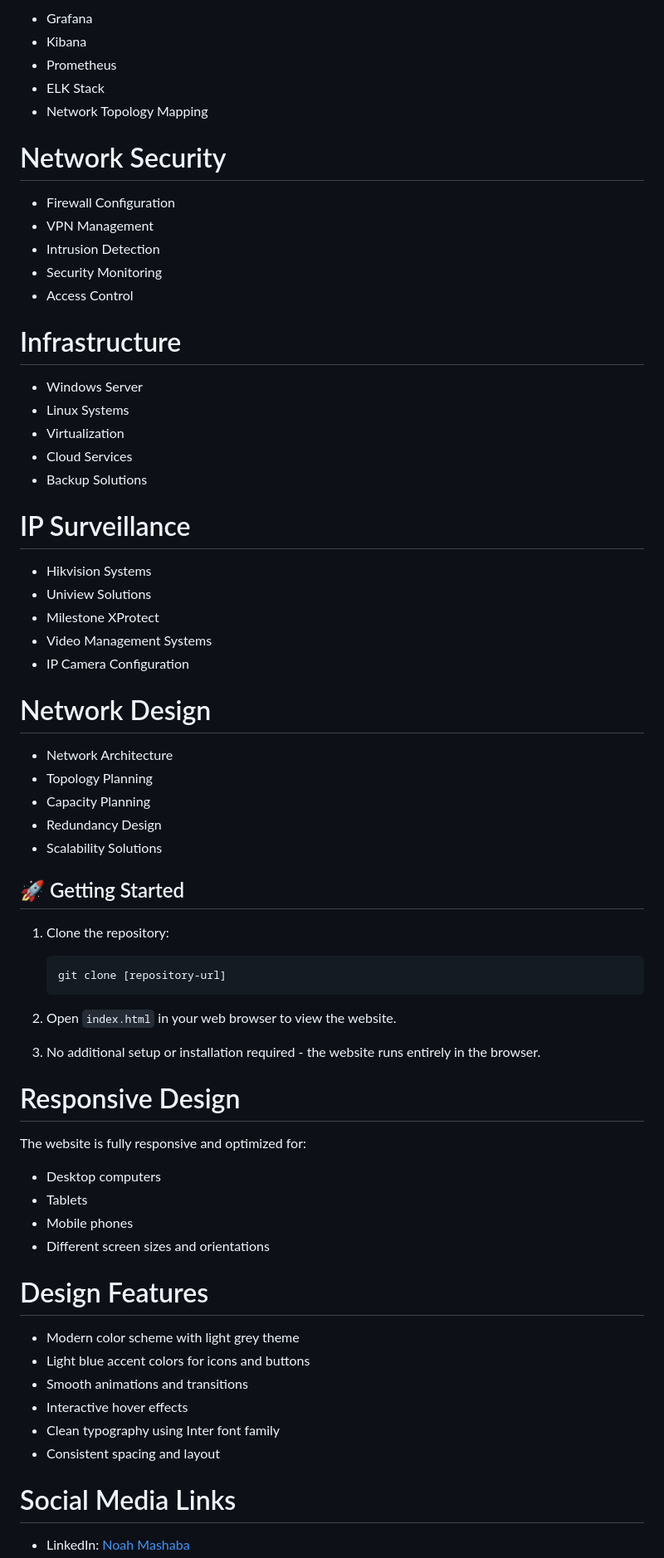
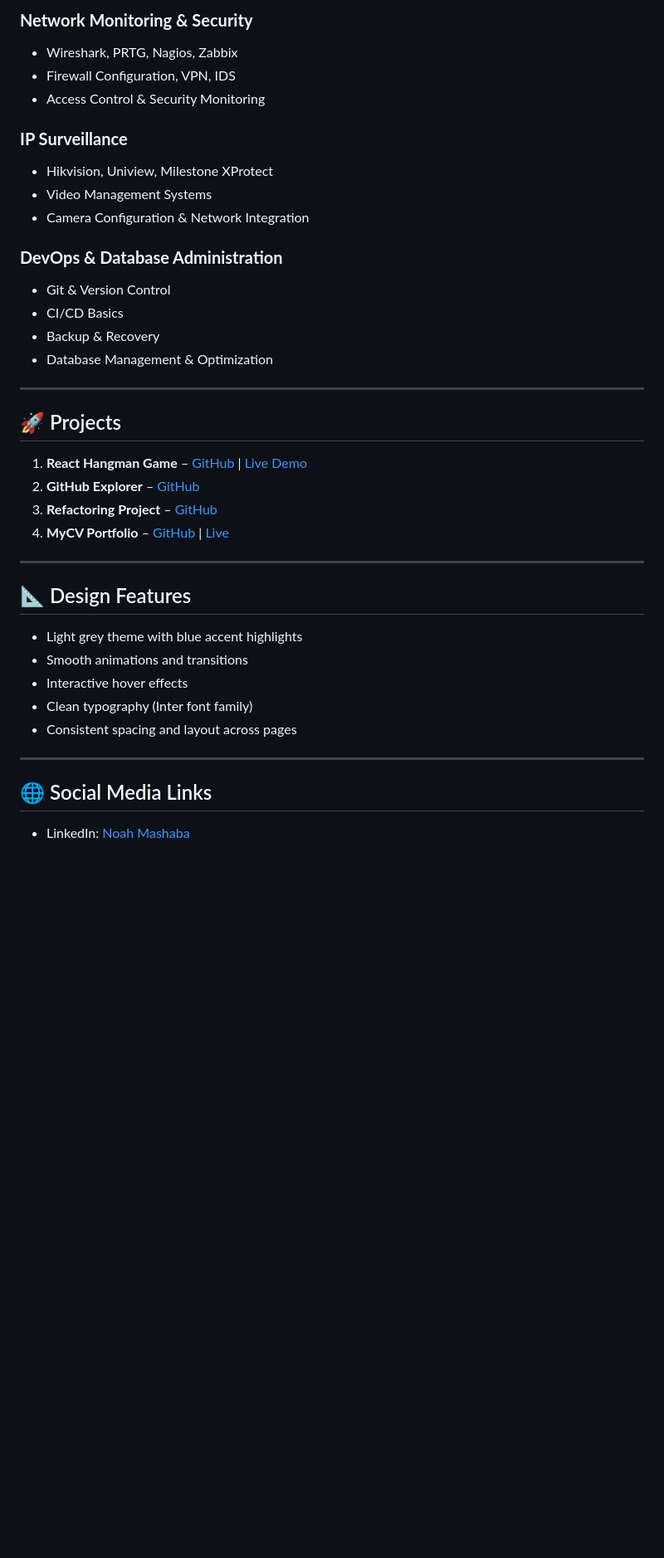
Before and after one commit to NoahandtheArk/MyCV, a Markdown page: README.md, the part around one of its changes. Shown at 83% size. GitHub-like rendering; blank space fills up the shorter version.

````diff
--- a/README.md
+++ b/README.md
@@ -55,72 +70,41 @@ A professional portfolio website showcasing my experience as an IT Infrastructur
 
-- Grafana
-- Kibana
-- Prometheus
-- ELK Stack
-- Network Topology Mapping
+### **Network Monitoring & Security**
+- Wireshark, PRTG, Nagios, Zabbix
+- Firewall Configuration, VPN, IDS
+- Access Control & Security Monitoring
 
-# Network Security
+### **IP Surveillance**
+- Hikvision, Uniview, Milestone XProtect
+- Video Management Systems
+- Camera Configuration & Network Integration
 
-- Firewall Configuration
-- VPN Management
-- Intrusion Detection
-- Security Monitoring
-- Access Control
+### **DevOps & Database Administration**
+- Git & Version Control
+- CI/CD Basics
+- Backup & Recovery
+- Database Management & Optimization
 
-# Infrastructure
+---
 
-- Windows Server
-- Linux Systems
-- Virtualization
-- Cloud Services
-- Backup Solutions
+## 🚀 Projects
 
-# IP Surveillance
+1. **React Hangman Game** – [GitHub](https://github.com/NoahandtheArk/react-hangman) | [Live Demo](https://cryptic-ocean-92518-654cff12c7da.herokuapp.com/)
+2. **GitHub Explorer** – [GitHub](https://github.com/NoahandtheArk/github-explorer-capstone)
+3. **Refactoring Project** – [GitHub](https://github.com/NoahandtheArk/refactoring-project/tree/main)
+4. **MyCV Portfolio** – [GitHub](https://github.com/NoahandtheArk/MyCV) | [Live](https://noahandtheark.github.io/MyCV/)
 
-- Hikvision Systems
-- Uniview Solutions
-- Milestone XProtect
-- Video Management Systems
-- IP Camera Configuration
+---
 
-# Network Design
+## 📐 Design Features
 
-- Network Architecture
-- Topology Planning
-- Capacity Planning
-- Redundancy Design
-- Scalability Solutions
-
-## 🚀 Getting Started
-
-1. Clone the repository:
-
-   ```bash
-   git clone [repository-url]
-   ```
-
-2. Open `index.html` in your web browser to view the website.
-
-3. No additional setup or installation required - the website runs entirely in the browser.
-
-# Responsive Design
-
-The website is fully responsive and optimized for:
-
-- Desktop computers
-- Tablets
-- Mobile phones
-- Different screen sizes and orientations
-
-# Design Features
-
-- Modern color scheme with light grey theme
-- Light blue accent colors for icons and buttons
+- Light grey theme with blue accent highlights
 - Smooth animations and transitions
 - Interactive hover effects
-- Clean typography using Inter font family
-- Consistent spacing and layout
+- Clean typography (Inter font family)
+- Consistent spacing and layout across pages
 
-# Social Media Links
+---
+
+## 🌐 Social Media Links
 
 - LinkedIn: [Noah Mashaba](https://www.linkedin.com/in/noah-mashaba-888025220)
````
Also changed, not shown: other parts of README.md (+57 -40 lines).
